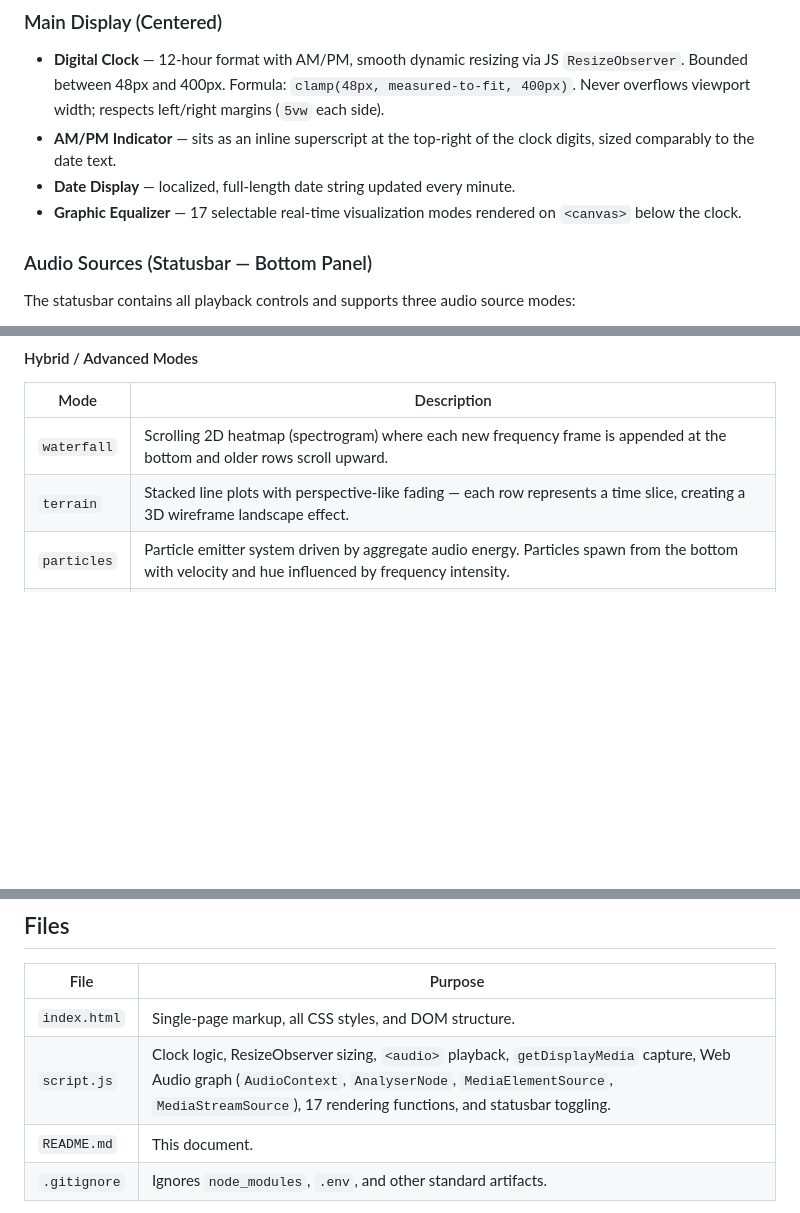
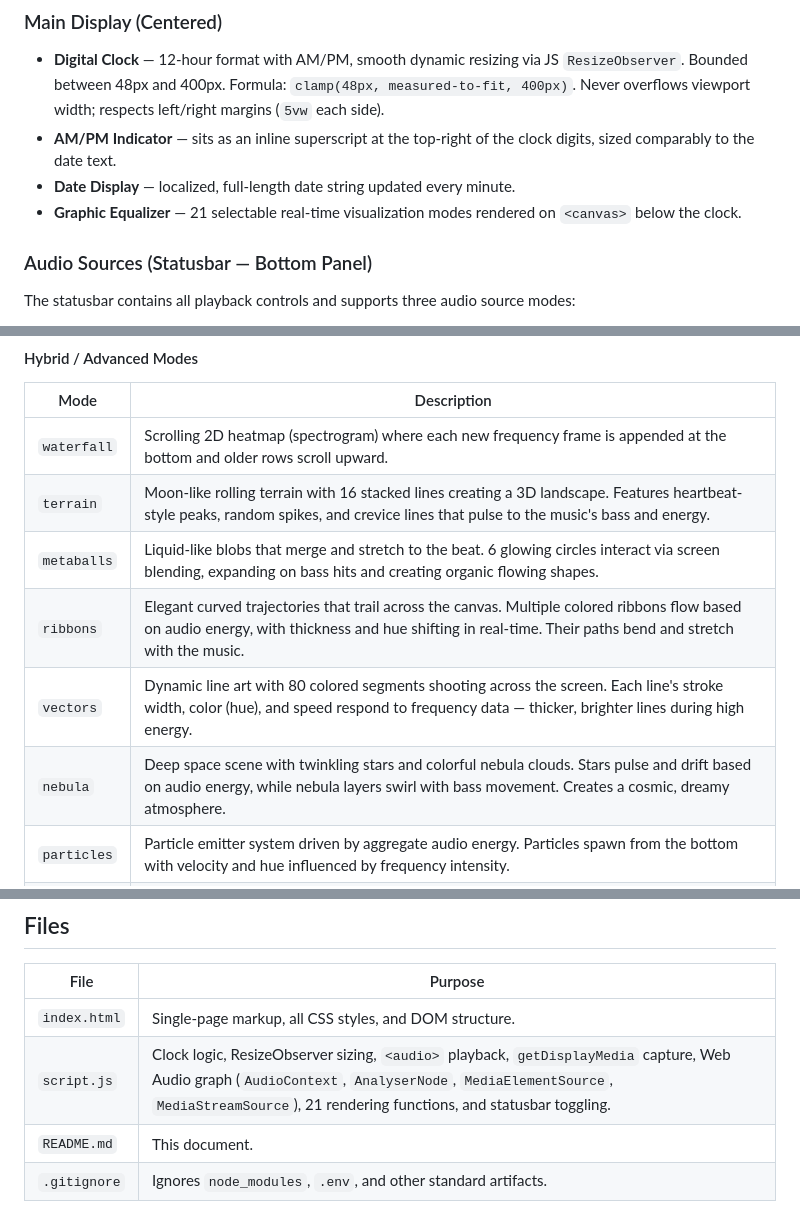
Before and after one commit to djwisdom/playaudio, a Markdown page: README.md, 3 parts joined by grey strips. Drawn GitHub-style; blank space fills up the shorter version.

Commit message:
Update README with 4 new visualizer descriptions (metaballs, ribbons, vectors, nebula)

```diff
--- a/README.md
+++ b/README.md
@@ -14,7 +14,7 @@ A minimal, self-contained web application built with vanilla HTML, CSS, and Java
 - **Digital Clock** — 12-hour format with AM/PM, smooth dynamic resizing via JS `ResizeObserver`. Bounded between 48px and 400px. Formula: `clamp(48px, measured-to-fit, 400px)`. Never overflows viewport width; respects left/right margins (`5vw` each side).
 - **AM/PM Indicator** — sits as an inline superscript at the top-right of the clock digits, sized comparably to the date text.
 - **Date Display** — localized, full-length date string updated every minute.
-- **Graphic Equalizer** — 17 selectable real-time visualization modes rendered on `<canvas>` below the clock.
+- **Graphic Equalizer** — 21 selectable real-time visualization modes rendered on `<canvas>` below the clock.
 
 ### Audio Sources (Statusbar — Bottom Panel)
 The statusbar contains all playback controls and supports three audio source modes:
@@ -65,7 +65,11 @@ All modes use the same `AnalyserNode` data source. The rendering function switch
 | Mode | Description |
 |---|---|
 | `waterfall` | Scrolling 2D heatmap (spectrogram) where each new frequency frame is appended at the bottom and older rows scroll upward. |
-| `terrain` | Stacked line plots with perspective-like fading — each row represents a time slice, creating a 3D wireframe landscape effect. |
+| `terrain` | Moon-like rolling terrain with 16 stacked lines creating a 3D landscape. Features heartbeat-style peaks, random spikes, and crevice lines that pulse to the music's bass and energy. |
+| `metaballs` | Liquid-like blobs that merge and stretch to the beat. 6 glowing circles interact via screen blending, expanding on bass hits and creating organic flowing shapes. |
+| `ribbons` | Elegant curved trajectories that trail across the canvas. Multiple colored ribbons flow based on audio energy, with thickness and hue shifting in real-time. Their paths bend and stretch with the music. |
+| `vectors` | Dynamic line art with 80 colored segments shooting across the screen. Each line's stroke width, color (hue), and speed respond to frequency data — thicker, brighter lines during high energy. |
+| `nebula` | Deep space scene with twinkling stars and colorful nebula clouds. Stars pulse and drift based on audio energy, while nebula layers swirl with bass movement. Creates a cosmic, dreamy atmosphere. |
 | `particles` | Particle emitter system driven by aggregate audio energy. Particles spawn from the bottom with velocity and hue influenced by frequency intensity. |
 | `fire` | Fire particle emitter rising from the bottom of the canvas. Spawn rate and upward velocity are driven by audio energy, with colors ranging from yellow-white at the base through orange to red at the fading tips. Uses additive blending for a glowing effect. |
 
@@ -78,7 +82,7 @@ All modes include animated fallback motion when no real analyser data is availab
 | File | Purpose |
 |---|---|
 | `index.html` | Single-page markup, all CSS styles, and DOM structure. |
-| `script.js` | Clock logic, ResizeObserver sizing, `<audio>` playback, `getDisplayMedia` capture, Web Audio graph (`AudioContext`, `AnalyserNode`, `MediaElementSource`, `MediaStreamSource`), 17 rendering functions, and statusbar toggling. |
+| `script.js` | Clock logic, ResizeObserver sizing, `<audio>` playback, `getDisplayMedia` capture, Web Audio graph (`AudioContext`, `AnalyserNode`, `MediaElementSource`, `MediaStreamSource`), 21 rendering functions, and statusbar toggling. |
 | `README.md` | This document. |
 | `.gitignore` | Ignores `node_modules`, `.env`, and other standard artifacts. |
 
```
Also changed, not shown: other parts of README.md (+1 -1 lines).
